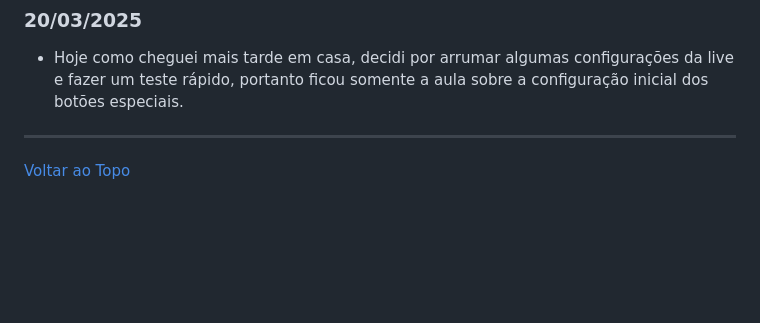
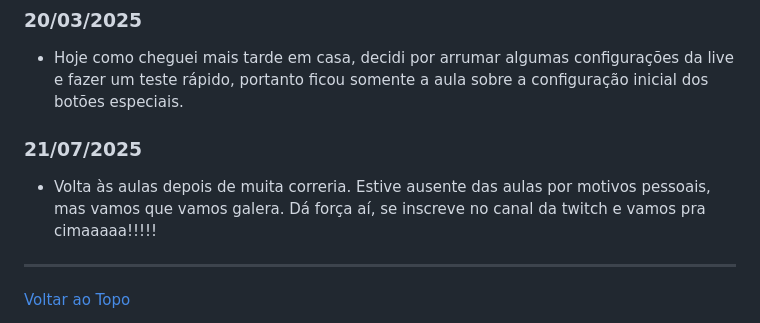
Before and after one commit to ThiagoPinto87/aprendendo_python_udemy, a Markdown page: README.md, the part around the change. Drawn GitHub-style; blank space fills up the shorter version.

Commit message:
Atualização de volta às aulas!!!

```diff
--- a/README.md
+++ b/README.md
@@ -253,6 +253,10 @@ if __name__ == '__main__':
 ### 20/03/2025
 - Hoje como cheguei mais tarde em casa, decidi por arrumar algumas configurações da live e fazer um teste rápido, portanto ficou somente a aula sobre a configuração inicial dos botões especiais.
 
+### 21/07/2025
+- Volta às aulas depois de muita correria. Estive ausente das aulas por motivos pessoais, mas vamos que vamos galera.
+Dá força aí, se inscreve no canal da twitch e vamos pra cimaaaaa!!!!!
+
 ____
 
 [Voltar ao Topo](#curso-de-python-pela-udemy)
```
